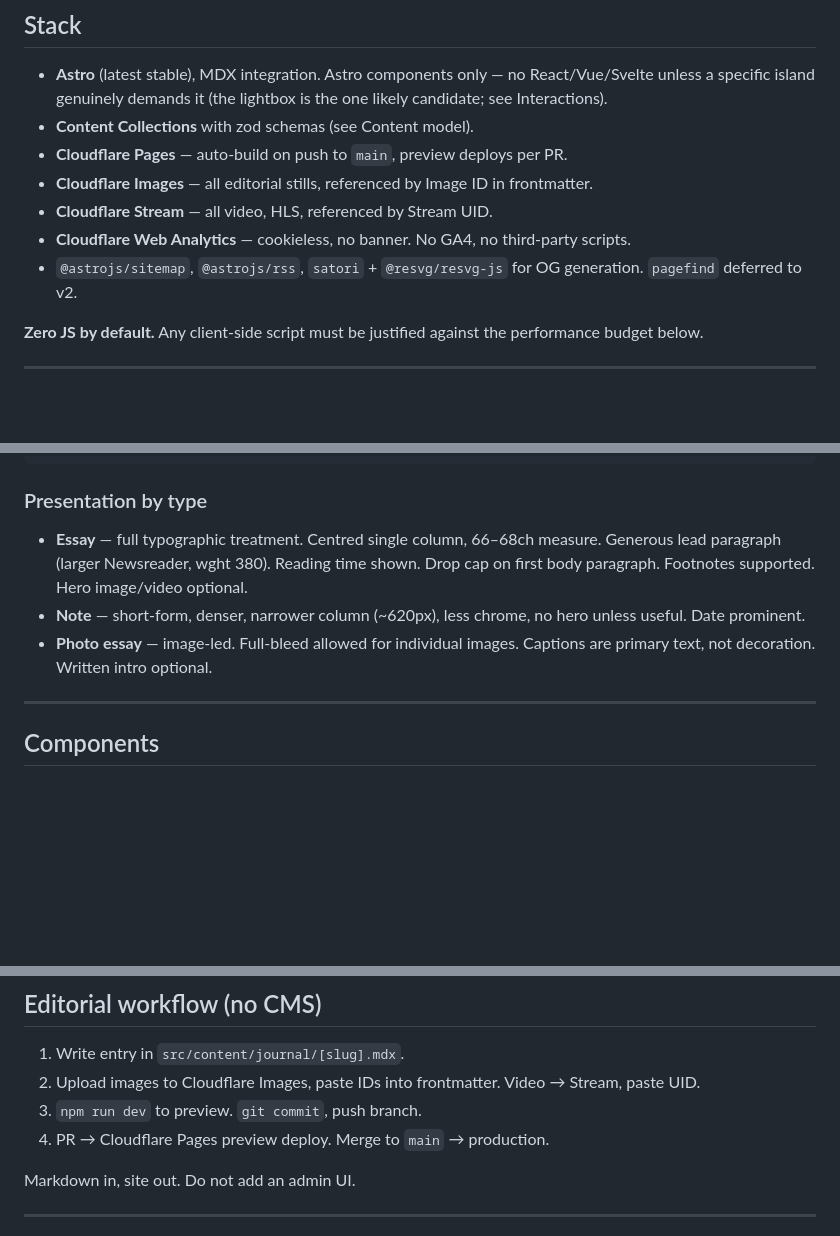
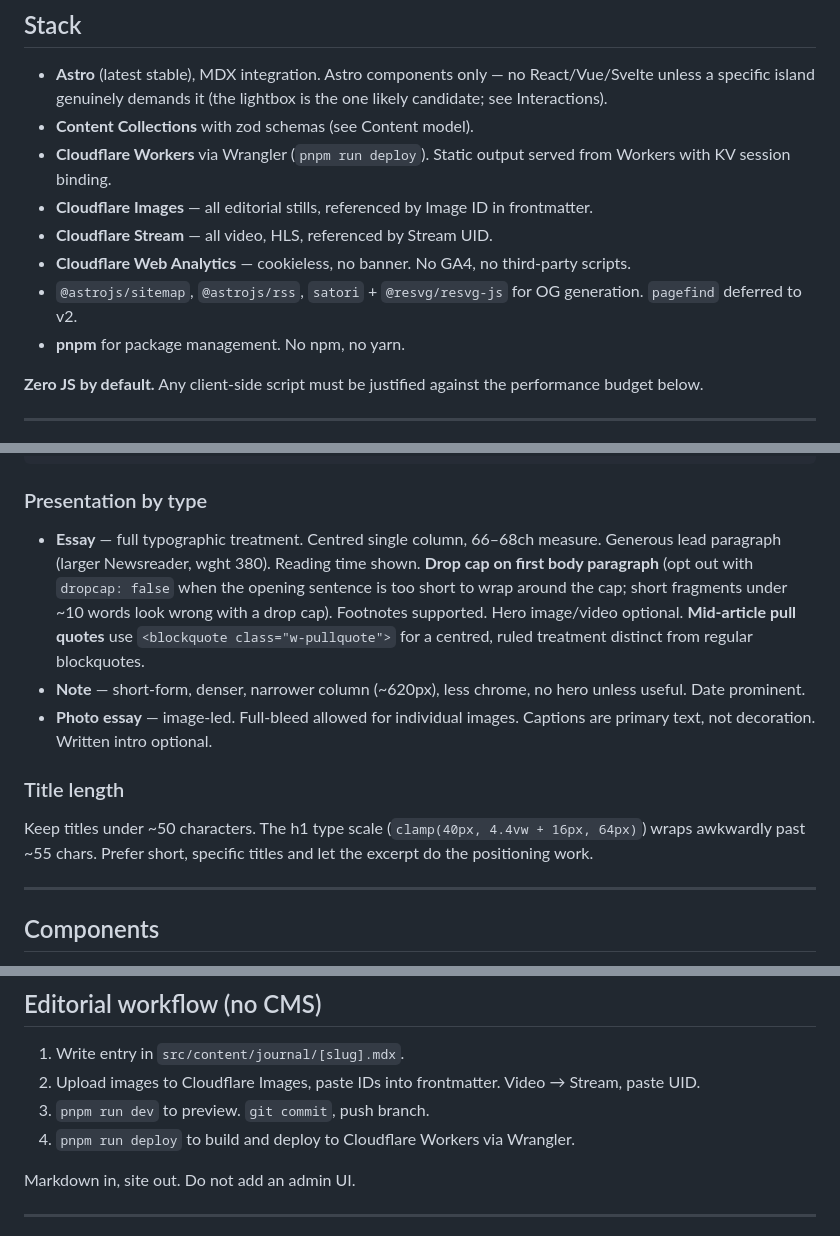
Before and after one commit to mwarf/warfeous-site, a Markdown page: CLAUDE.md, 3 parts joined by grey strips. Drawn GitHub-style; blank space fills up the shorter version.

Commit message:
Update CLAUDE.md with deployment, content, and component docs

````diff
--- a/CLAUDE.md
+++ b/CLAUDE.md
@@ -18,11 +18,12 @@ It is **not** the studio site (that's coalbanks.com). It is not a marketplace, n
 
 - **Astro** (latest stable), MDX integration. Astro components only — no React/Vue/Svelte unless a specific island genuinely demands it (the lightbox is the one likely candidate; see Interactions).
 - **Content Collections** with zod schemas (see Content model).
-- **Cloudflare Pages** — auto-build on push to `main`, preview deploys per PR.
+- **Cloudflare Workers** via Wrangler (`pnpm run deploy`). Static output served from Workers with KV session binding.
 - **Cloudflare Images** — all editorial stills, referenced by Image ID in frontmatter.
 - **Cloudflare Stream** — all video, HLS, referenced by Stream UID.
 - **Cloudflare Web Analytics** — cookieless, no banner. No GA4, no third-party scripts.
 - `@astrojs/sitemap`, `@astrojs/rss`, `satori` + `@resvg/resvg-js` for OG generation. `pagefind` deferred to v2.
+- **pnpm** for package management. No npm, no yarn.
 
 **Zero JS by default.** Any client-side script must be justified against the performance budget below.
 
@@ -145,9 +147,12 @@ const galleries = defineCollection({
 ```
 
 ### Presentation by type
-- **Essay** — full typographic treatment. Centred single column, 66–68ch measure. Generous lead paragraph (larger Newsreader, wght 380). Reading time shown. Drop cap on first body paragraph. Footnotes supported. Hero image/video optional.
+- **Essay** — full typographic treatment. Centred single column, 66–68ch measure. Generous lead paragraph (larger Newsreader, wght 380). Reading time shown. **Drop cap on first body paragraph** (opt out with `dropcap: false` when the opening sentence is too short to wrap around the cap; short fragments under ~10 words look wrong with a drop cap). Footnotes supported. Hero image/video optional. **Mid-article pull quotes** use `<blockquote class="w-pullquote">` for a centred, ruled treatment distinct from regular blockquotes.
 - **Note** — short-form, denser, narrower column (~620px), less chrome, no hero unless useful. Date prominent.
 - **Photo essay** — image-led. Full-bleed allowed for individual images. Captions are primary text, not decoration. Written intro optional.
+
+### Title length
+Keep titles under ~50 characters. The h1 type scale (`clamp(40px, 4.4vw + 16px, 64px)`) wraps awkwardly past ~55 chars. Prefer short, specific titles and let the excerpt do the positioning work.
 
 ---
 
@@ -213,8 +220,8 @@ All motion respects `prefers-reduced-motion`. **No page transitions** (hard cuts
 
 1. Write entry in `src/content/journal/[slug].mdx`.
 2. Upload images to Cloudflare Images, paste IDs into frontmatter. Video → Stream, paste UID.
-3. `npm run dev` to preview. `git commit`, push branch.
-4. PR → Cloudflare Pages preview deploy. Merge to `main` → production.
+3. `pnpm run dev` to preview. `git commit`, push branch.
+4. `pnpm run deploy` to build and deploy to Cloudflare Workers via Wrangler.
 
 Markdown in, site out. Do not add an admin UI.
 
````
Also changed, not shown: other parts of CLAUDE.md (+3 -0 lines).
